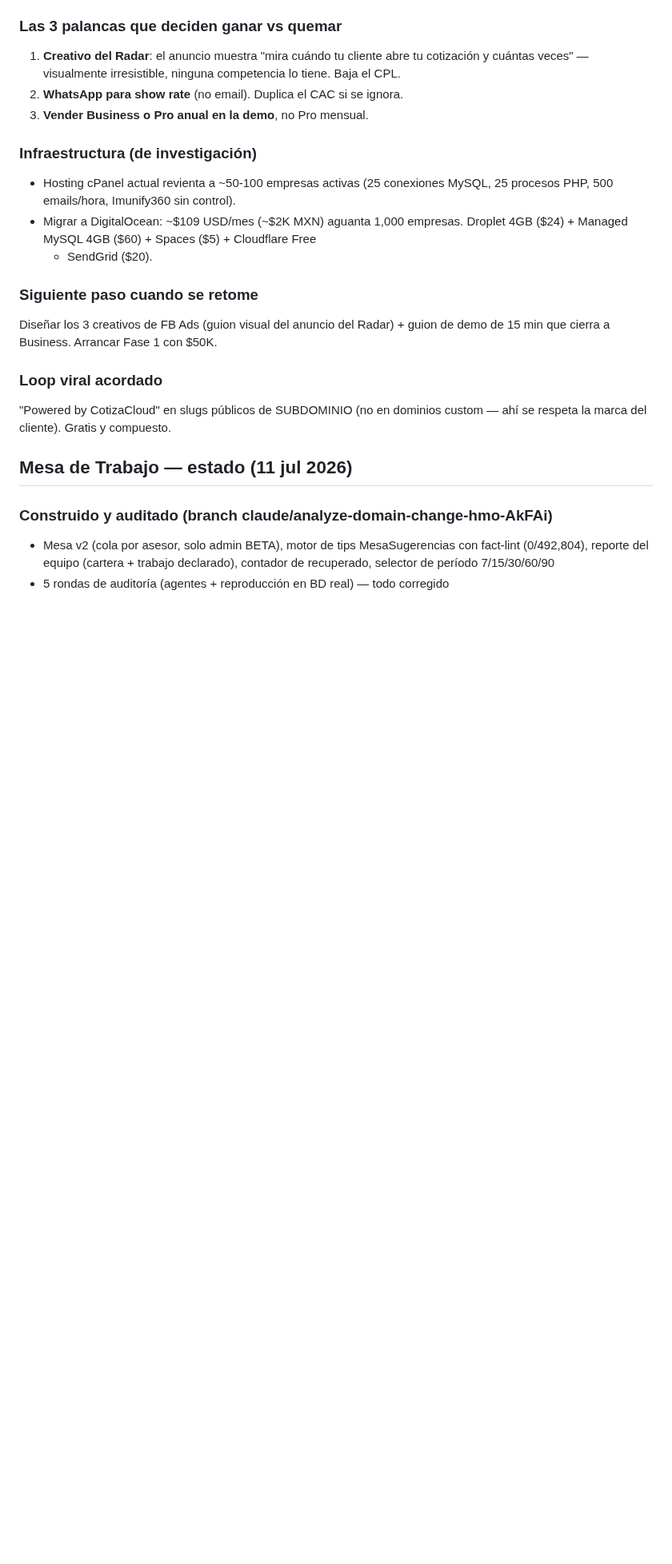
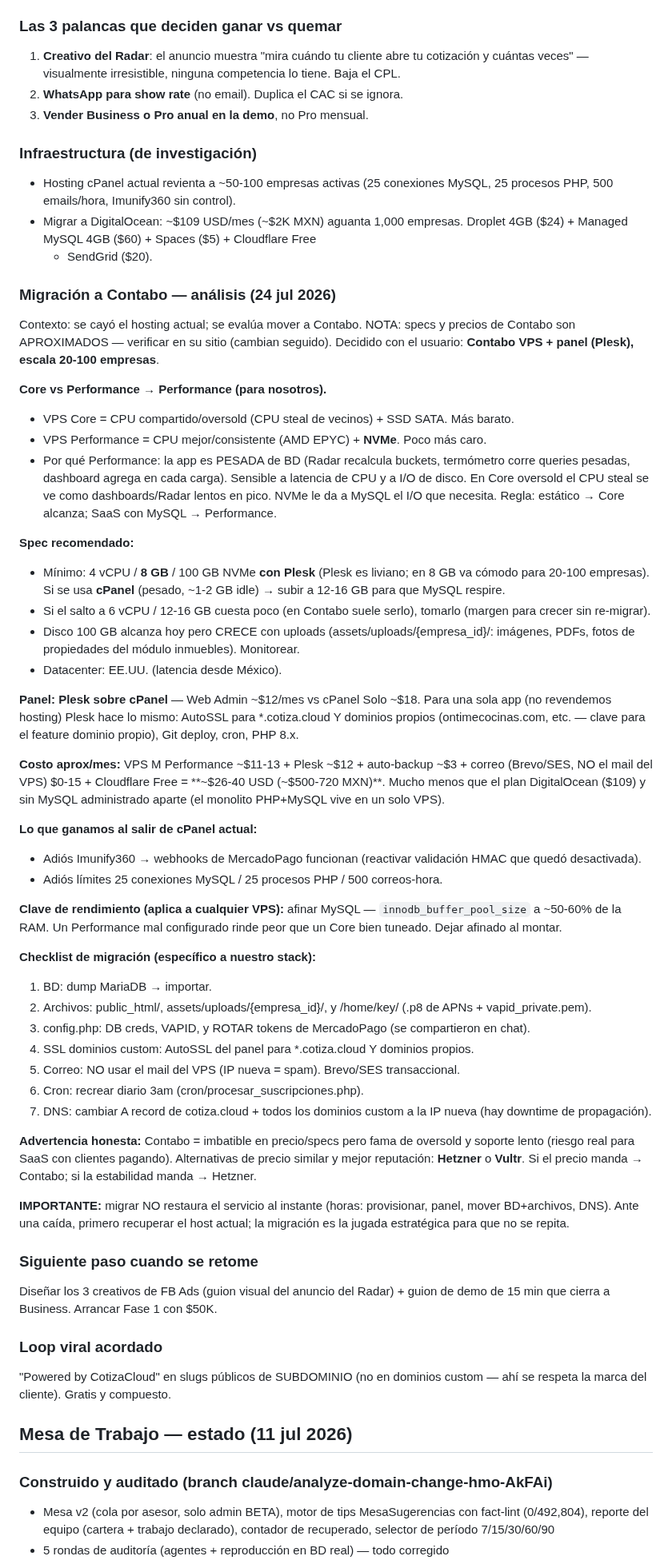
Before and after one commit to gansomedina/cotizacloud, a Markdown page: CLAUDE.md, the part around the change. Shown at 80% size. Rendered like a GitHub page; blank space fills up the shorter version.

Commit message:
docs: análisis de migración a Contabo (Core vs Performance, spec, checklist)
Documenta el análisis de infraestructura para mover de cPanel a Contabo:
línea Performance (NVMe) sobre Core para carga pesada de BD, spec recomendado
(4-6 vCPU / 8-16 GB con Plesk), panel Plesk vs cPanel, costo aprox, checklist
de migración específico al stack, tuning de MySQL y advertencia sobre Contabo.

Co-Authored-By: Claude Opus 4.8 <noreply@anthropic.com>
Claude-Session: https://claude.ai/code/session_012dgEfYCyoqR8RzZdKdjWMo

```diff
--- a/CLAUDE.md
+++ b/CLAUDE.md
@@ -3223,6 +3223,70 @@ demos: **el usuario al principio**, contratar closers cuando el volumen lo exija
   Droplet 4GB ($24) + Managed MySQL 4GB ($60) + Spaces ($5) + Cloudflare Free
   + SendGrid ($20).
 
+### Migración a Contabo — análisis (24 jul 2026)
+Contexto: se cayó el hosting actual; se evalúa mover a Contabo. NOTA: specs y
+precios de Contabo son APROXIMADOS — verificar en su sitio (cambian seguido).
+Decidido con el usuario: **Contabo VPS + panel (Plesk), escala 20-100 empresas**.
+
+**Core vs Performance → Performance (para nosotros).**
+- VPS Core = CPU compartido/oversold (CPU steal de vecinos) + SSD SATA. Más barato.
+- VPS Performance = CPU mejor/consistente (AMD EPYC) + **NVMe**. Poco más caro.
+- Por qué Performance: la app es PESADA de BD (Radar recalcula buckets,
+  termómetro corre queries pesadas, dashboard agrega en cada carga). Sensible a
+  latencia de CPU y a I/O de disco. En Core oversold el CPU steal se ve como
+  dashboards/Radar lentos en pico. NVMe le da a MySQL el I/O que necesita.
+  Regla: estático → Core alcanza; SaaS con MySQL → Performance.
+
+**Spec recomendado:**
+- Mínimo: 4 vCPU / **8 GB** / 100 GB NVMe **con Plesk** (Plesk es liviano; en
+  8 GB va cómodo para 20-100 empresas). Si se usa **cPanel** (pesado, ~1-2 GB
+  idle) → subir a 12-16 GB para que MySQL respire.
+- Si el salto a 6 vCPU / 12-16 GB cuesta poco (en Contabo suele serlo), tomarlo
+  (margen para crecer sin re-migrar).
+- Disco 100 GB alcanza hoy pero CRECE con uploads (assets/uploads/{empresa_id}/:
+  imágenes, PDFs, fotos de propiedades del módulo inmuebles). Monitorear.
+- Datacenter: EE.UU. (latencia desde México).
+
+**Panel: Plesk sobre cPanel** — Web Admin ~$12/mes vs cPanel Solo ~$18. Para una
+sola app (no revendemos hosting) Plesk hace lo mismo: AutoSSL para *.cotiza.cloud
+Y dominios propios (ontimecocinas.com, etc. — clave para el feature dominio
+propio), Git deploy, cron, PHP 8.x.
+
+**Costo aprox/mes:** VPS M Performance ~$11-13 + Plesk ~$12 + auto-backup ~$3 +
+correo (Brevo/SES, NO el mail del VPS) $0-15 + Cloudflare Free = **~$26-40 USD
+(~$500-720 MXN)**. Mucho menos que el plan DigitalOcean ($109) y sin MySQL
+administrado aparte (el monolito PHP+MySQL vive en un solo VPS).
+
+**Lo que ganamos al salir de cPanel actual:**
+- Adiós Imunify360 → webhooks de MercadoPago funcionan (reactivar validación
+  HMAC que quedó desactivada).
+- Adiós límites 25 conexiones MySQL / 25 procesos PHP / 500 correos-hora.
+
+**Clave de rendimiento (aplica a cualquier VPS):** afinar MySQL —
+`innodb_buffer_pool_size` a ~50-60% de la RAM. Un Performance mal configurado
+rinde peor que un Core bien tuneado. Dejar afinado al montar.
+
+**Checklist de migración (específico a nuestro stack):**
+1. BD: dump MariaDB → importar.
+2. Archivos: public_html/, assets/uploads/{empresa_id}/, y /home/key/ (.p8 de
+   APNs + vapid_private.pem).
+3. config.php: DB creds, VAPID, y ROTAR tokens de MercadoPago (se compartieron
+   en chat).
+4. SSL dominios custom: AutoSSL del panel para *.cotiza.cloud Y dominios propios.
+5. Correo: NO usar el mail del VPS (IP nueva = spam). Brevo/SES transaccional.
+6. Cron: recrear diario 3am (cron/procesar_suscripciones.php).
+7. DNS: cambiar A record de cotiza.cloud + todos los dominios custom a la IP
+   nueva (hay downtime de propagación).
+
+**Advertencia honesta:** Contabo = imbatible en precio/specs pero fama de
+oversold y soporte lento (riesgo real para SaaS con clientes pagando).
+Alternativas de precio similar y mejor reputación: **Hetzner** o **Vultr**.
+Si el precio manda → Contabo; si la estabilidad manda → Hetzner.
+
+**IMPORTANTE:** migrar NO restaura el servicio al instante (horas: provisionar,
+panel, mover BD+archivos, DNS). Ante una caída, primero recuperar el host actual;
+la migración es la jugada estratégica para que no se repita.
+
 ### Siguiente paso cuando se retome
 Diseñar los 3 creativos de FB Ads (guion visual del anuncio del Radar) + guion
 de demo de 15 min que cierra a Business. Arrancar Fase 1 con $50K.
```
